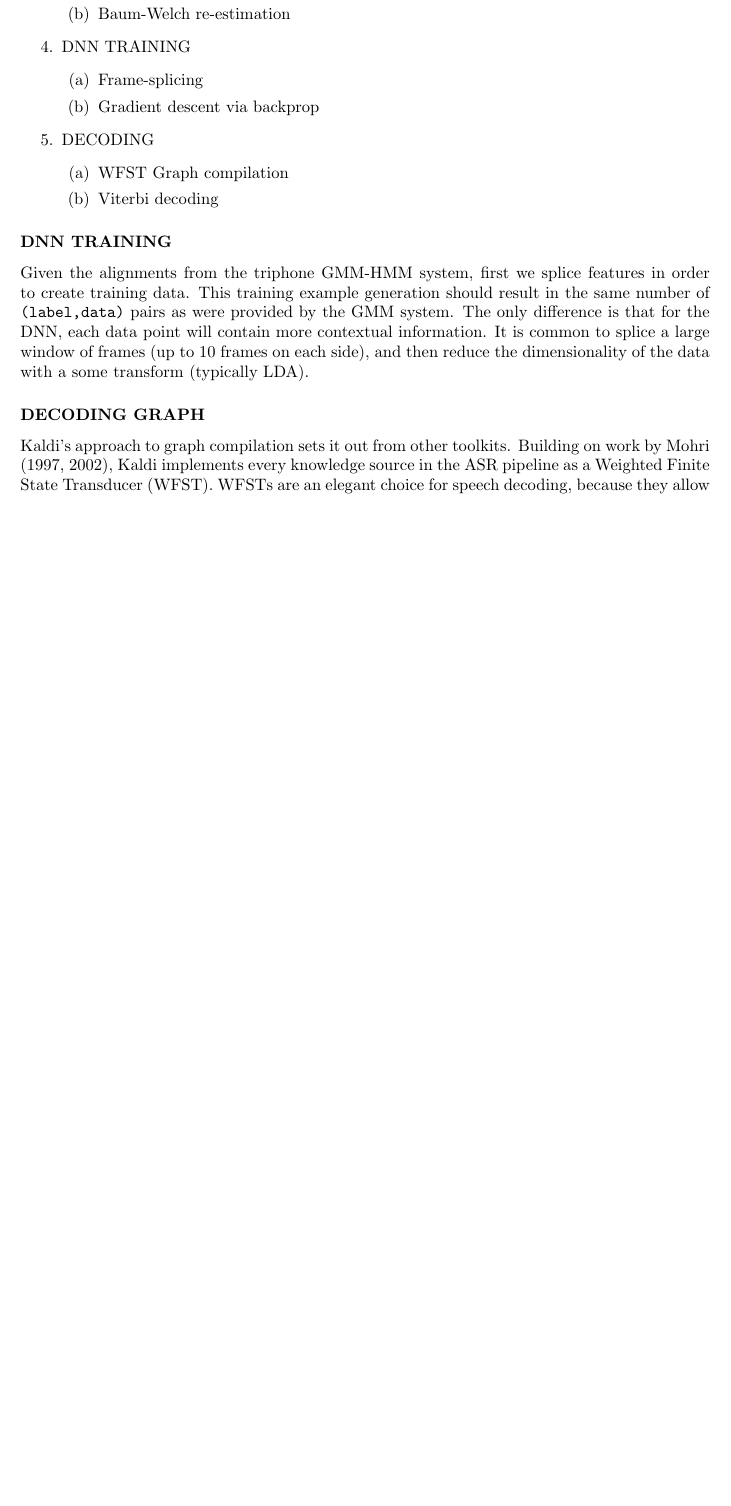
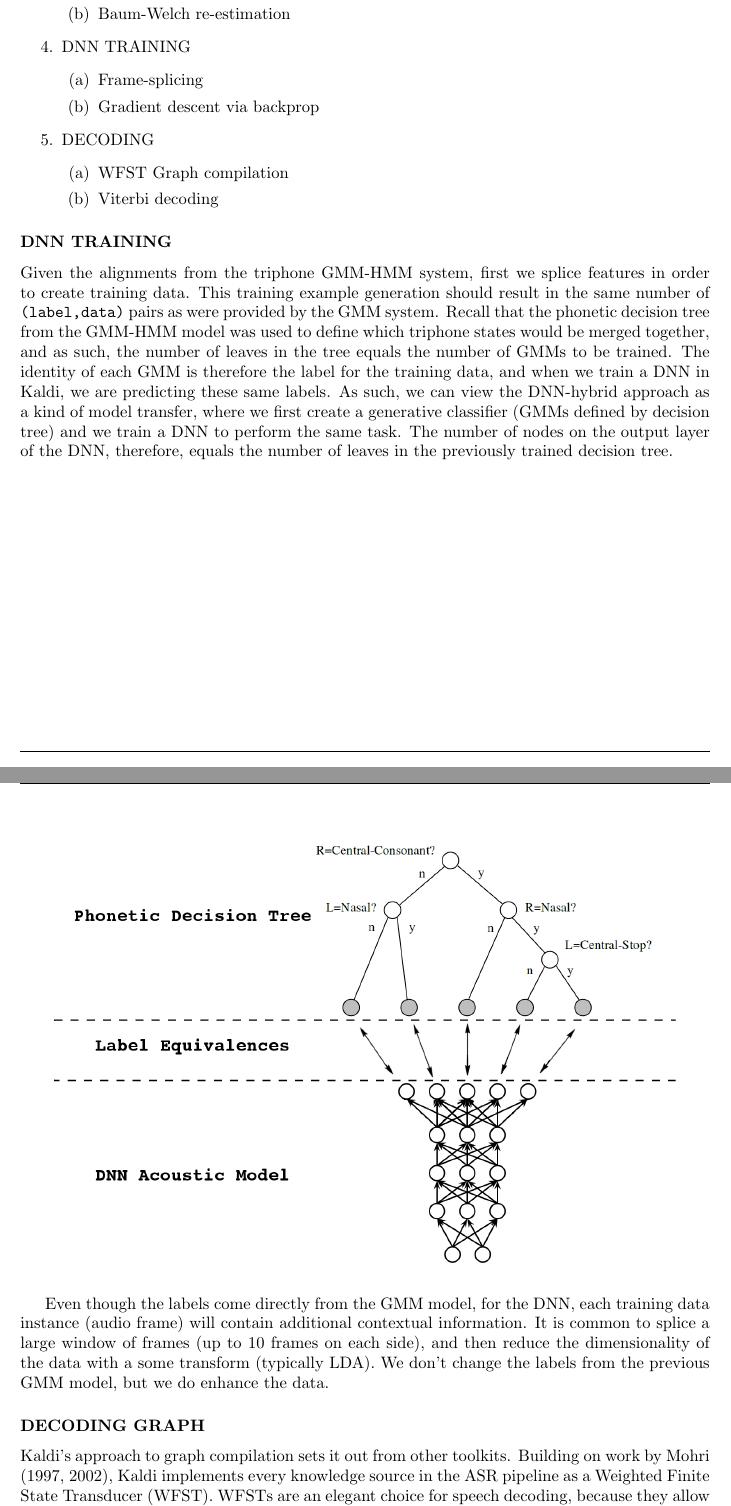
Before and after one commit to JRMeyer/basic-latex-template, a LaTeX document (prospectus.tex): part of page 15 of 25 before the commit and two parts of pages 15 and 16 of 26 after it, the two joined at a grey line, cut so that both start at the same text, the shorter picture padded with empty space. Compiled offline with pdfLaTeX.

Commit message:
added label equivalencies

```diff
--- a/prospectus.tex
+++ b/prospectus.tex
@@ -502,7 +502,16 @@ Typically, to integrate time information into DNN acoustic model training, the i
 
 \subsubsection*{DNN TRAINING}
 
-Given the alignments from the triphone GMM-HMM system, first we splice features in order to create training data. This training example generation should result in the same number of \texttt{(label,data)} pairs as were provided by the GMM system. The only difference is that for the DNN, each data point will contain more contextual information. It is common to splice a large window of frames (up to 10 frames on each side), and then reduce the dimensionality of the data with a some transform (typically LDA).
+Given the alignments from the triphone GMM-HMM system, first we splice features in order to create training data. This training example generation should result in the same number of \texttt{(label,data)} pairs as were provided by the GMM system. Recall that the phonetic decision tree from the GMM-HMM model was used to define which triphone states would be merged together, and as such, the number of leaves in the tree equals the number of GMMs to be trained. The identity of each GMM is therefore the label for the training data, and when we train a DNN in Kaldi, we are predicting these same labels. As such, we can view the DNN-hybrid approach as a kind of model transfer, where we first create a generative classifier (GMMs defined by decision tree) and we train a DNN to perform the same task. The number of nodes on the output layer of the DNN, therefore, equals the number of leaves in the previously trained decision tree.
+
+
+\begin{center}
+  \includegraphics[width=.9\textwidth,keepaspectratio]{figs/tree-net.png}
+\end{center}
+
+
+
+Even though the labels come directly from the GMM model, for the DNN, each training data instance (audio frame) will contain additional contextual information. It is common to splice a large window of frames (up to 10 frames on each side), and then reduce the dimensionality of the data with a some transform (typically LDA). We don't change the labels from the previous GMM model, but we do enhance the data.
 
 
 
```
Also changed, not shown: figs/gauss.jpg (added), figs/tree-net.png (added), prospectus.pdf, 3 other files.
